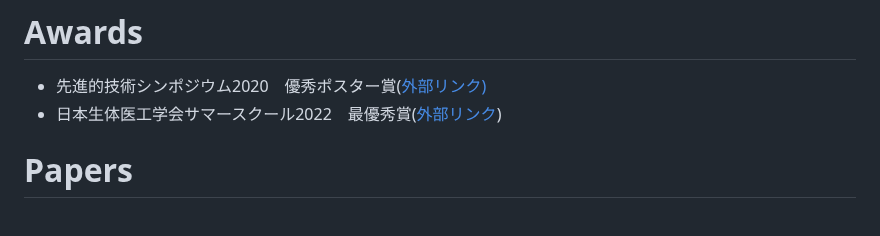
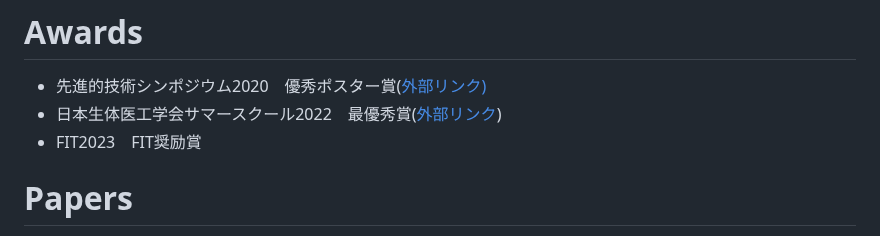
Before and after one commit to kawayossi/kawayossi.github.io, a Markdown page: README.md, the part around one of its changes. Drawn GitHub-style.

```diff
--- a/README.md
+++ b/README.md
@@ -124,6 +124,7 @@ UWB(Ultra Wide Band)による測位システムを用いた新たなプロダク
 # Awards
 - 先進的技術シンポジウム2020　優秀ポスター賞(<a href="https://www.kousen.tut.ac.jp/research/project/past_report/r02_report">外部リンク)</a>
 - 日本生体医工学会サマースクール2022　最優秀賞(<a href="https://sites.google.com/view/bh2022jsmbeorg/">外部リンク</a>)
+- FIT2023　FIT奨励賞
 
 # Papers
 - IEEE Sensors Jounal　"Indoor spatial-environment measurement using ultra-wideband positioning system"(<a href="https://ieeexplore.ieee.org/abstract/document/9967251">外部リンク</a>)
```
Also changed, not shown: other parts of README.md (+4 -0 lines).
